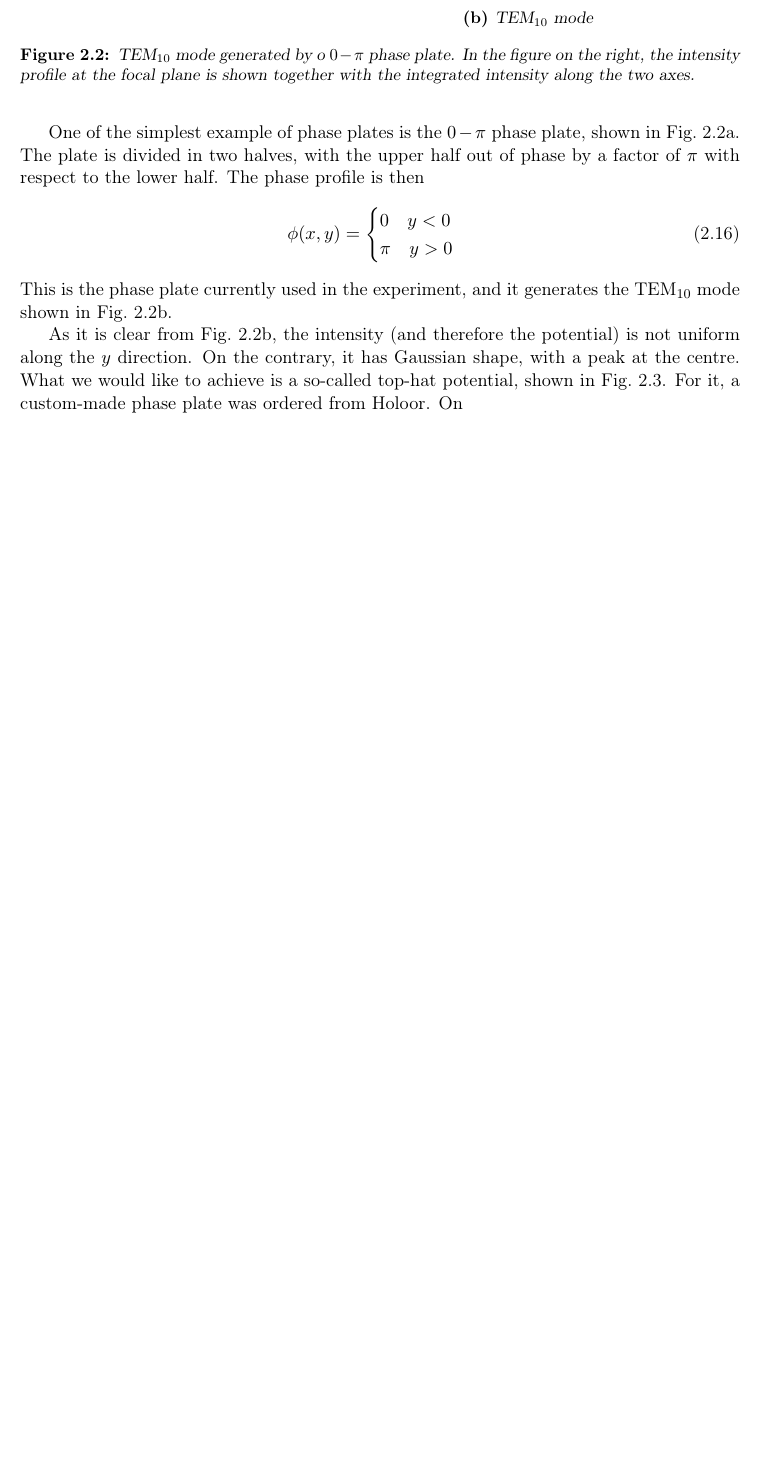
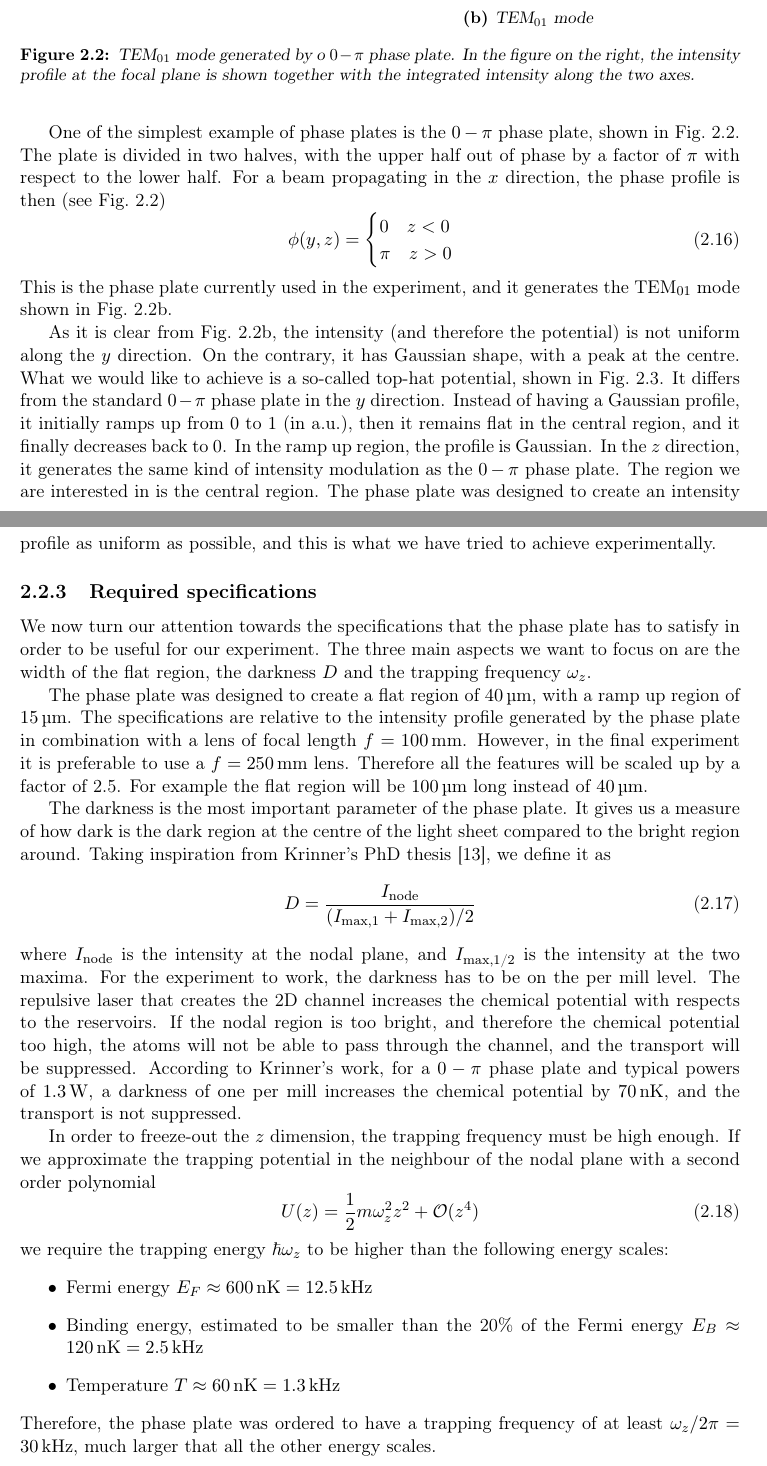
Before and after one commit to nicmontalti/PhasePlate, a LaTeX thesis (Montalti_Phaseplate.tex, which reads chapters/chapter_2/spatial_light_modulation.tex): part of page 13 of 17 before the commit and two parts of pages 13 and 15 of 18 after it, the two joined at a grey line, cut so that both start at the same text, the shorter picture padded with empty space. Compiled offline with pdfLaTeX.

Commit message:
phase plate theory

```diff
--- a/chapters/chapter_2/spatial_light_modulation.tex
+++ b/chapters/chapter_2/spatial_light_modulation.tex
@@ -115,12 +114,12 @@ The working principle of a phase plate is very simple. A wave travelling in a tr
-One of the simplest example of phase plates is the $0-\pi$ phase plate, shown in \cref{fig:0pi}. The plate is divided in two halves, with the upper half out of phase by a factor of $\pi$ with respect to the lower half. The phase profile is then
+One of the simplest example of phase plates is the $0-\pi$ phase plate, shown in \cref{fig:0pi}. The plate is divided in two halves, with the upper half out of phase by a factor of $\pi$ with respect to the lower half. For a beam propagating in the $x$ direction, the phase profile is then (see \cref{fig:0pi})
 \begin{equation}
-    \phi(x,y) =
+    \phi(y,z) =
     \begin{cases}
-        0 \quad y < 0 \\
-        \pi \quad y > 0
+        0 \quad z < 0 \\
+        \pi \quad z > 0
     \end{cases}
 \end{equation}
-This is the phase plate currently used in the experiment, and it generates the $\text{TEM}_{10}$ mode shown in \cref{fig:tem10}.
+This is the phase plate currently used in the experiment, and it generates the $\text{TEM}_{01}$ mode shown in \cref{fig:tem10}.
 
 \begin{figure}
     \begin{subfigure}[t]{0.4\textwidth}
@@ -133,14 +132,12 @@ This is the phase plate currently used in the experiment, and it generates the $
     \begin{subfigure}[t]{0.6\textwidth}
         \centering
         \includegraphics[height=\textwidth, valign=c]{chapters/chapter_2/figures/tem10_sim.png}
-        \caption{$\text{TEM}_{10}$ mode}
+        \caption{$\text{TEM}_{01}$ mode}
         \label{fig:tem10}
     \end{subfigure}
-    \caption{$\text{TEM}_{10}$ mode generated by o $0-\pi$ phase plate. In the figure on the right, the intensity profile at the focal plane is shown together with the integrated intensity along the two axes.}
+    \caption{$\text{TEM}_{01}$ mode generated by o $0-\pi$ phase plate. In the figure on the right, the intensity profile at the focal plane is shown together with the integrated intensity along the two axes.}
+    \label{fig:0pi}
 \end{figure}
-
-As it is clear from \cref{fig:tem10}, the intensity (and therefore the potential) is not uniform along the $y$ direction. On the contrary, it has Gaussian shape, with a peak at the centre.
-What we would like to achieve is a so-called top-hat potential, shown in \cref{fig:tophat}. For it, a custom-made phase plate was ordered from Holoor. On
 
 \begin{figure}
     \begin{subfigure}{\textwidth}
@@ -166,0 +165,25 @@ What we would like to achieve is a so-called top-hat potential, shown in \cref{f
+As it is clear from \cref{fig:tem10}, the intensity (and therefore the potential) is not uniform along the $y$ direction. On the contrary, it has Gaussian shape, with a peak at the centre.
+What we would like to achieve is a so-called top-hat potential, shown in \cref{fig:tophat}. It differs from the standard $0-\pi$ phase plate in the $y$ direction. Instead of having a Gaussian profile, it initially ramps up from 0 to 1 (in a.u.), then it remains flat in the central region, and it finally decreases back to 0. In the ramp up region, the profile is Gaussian. In the $z$ direction, it generates the same kind of intensity modulation as the $0-\pi$ phase plate. The region we are interested in is the central region. The phase plate was designed to create an intensity profile as uniform as possible, and this is what we have tried to achieve experimentally.
+
+\subsection{Required specifications}
+We now turn our attention towards the specifications that the phase plate has to satisfy in order to be useful for our experiment. The three main aspects we want to focus on are the width of the flat region, the darkness $D$ and the trapping frequency $\omega_z$.
+
+The phase plate was designed to create a flat region of \SI{40}{\micro \meter}, with a ramp up region of \SI{15}{\micro\meter}. The specifications are relative to the intensity profile generated by the phase plate in combination with a lens of focal length $f=\SI{100}{mm}$. However, in the final experiment it is preferable to use a $f=\SI{250}{mm}$ lens. Therefore all the features will be scaled up by a factor of 2.5. For example the flat region will be \SI{100}{\micro\meter} long instead of \SI{40}{\micro\meter}.
+
+The darkness is the most important parameter of the phase plate. It gives us a measure of how dark is the dark region at the centre of the light sheet compared to the bright region around. Taking inspiration from Krinner's PhD thesis \cite{krinner2015b}, we define it as
+\begin{equation}
+    D = \frac{I_\text{node}}{(I_\text{max,1} + I_\text{max,2}) / 2}
+\end{equation}
+where $I_\text{node}$ is the intensity at the nodal plane, and $I_\text{max,1/2}$ is the intensity at the two maxima. For the experiment to work, the darkness has to be on the per mill level. The repulsive laser that creates the 2D channel increases the chemical potential with respects to the reservoirs. If the nodal region is too bright, and therefore the chemical potential too high, the atoms will not be able to pass through the channel, and the transport will be suppressed. According to Krinner's work, for a $0-\pi$ phase plate and typical powers of \SI{1.3}{W}, a darkness of one per mill increases the chemical potential by \SI{70}{nK}, and the transport is not suppressed.
+
+In order to freeze-out the $z$ dimension, the trapping frequency must be high enough. If we approximate the trapping potential in the neighbour of the nodal plane with a second order polynomial
+\begin{equation}
+    U(z) = \oh m \omega_z^2 z^2 + \mathcal{O}(z^4)
+\end{equation}
+we require the trapping energy $\hbar \omega_z$ to be higher than the following energy scales:
+\begin{itemize}
+    \item Fermi energy $E_F \approx \SI{600}{nK} = \SI{12.5}{kHz}$
+    \item Binding energy, estimated to be smaller than the 20\% of the Fermi energy $E_B \approx \SI{120}{nK} = \SI{2.5}{kHz}$
+    \item Temperature $T \approx \SI{60}{nK} = \SI{1.3}{kHz}$
+\end{itemize}
+Therefore, the phase plate was ordered to have a trapping frequency of at least $\omega_z / 2\pi = \SI{30}{kHz}$, much larger that all the other energy scales.
```
Also changed, not shown: Quantum_Gases.bib (+14 -0 lines), chapters/chapter_1/introduction.tex (+2 -2 lines), Montalti_Phaseplate.pdf, chapters/chapter_2/spatial_light_modulation.tex (26 more changed lines).
